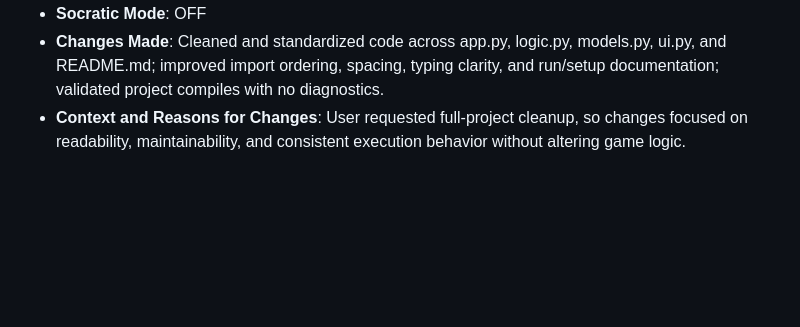
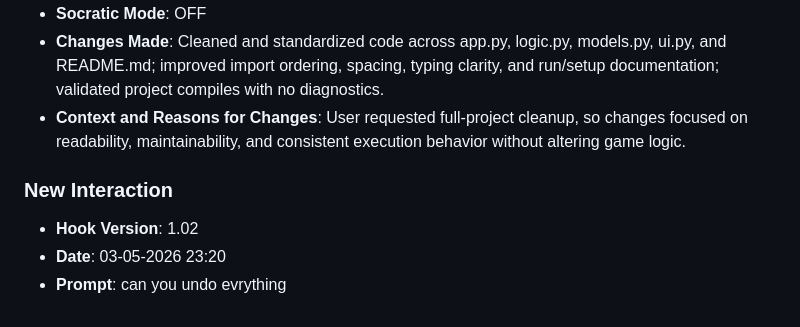
Before and after one commit to pritheesh-ui/Lab8-moving-squares, a Markdown page: JOURNAL.md, the part around the change. GitHub-like rendering; blank space fills up the shorter version.

Commit message:
chore: log prompt [03-05-2026 23:20]

```diff
--- a/JOURNAL.md
+++ b/JOURNAL.md
@@ -275,3 +275,8 @@
 - **Socratic Mode**: OFF
 - **Changes Made**: Cleaned and standardized code across app.py, logic.py, models.py, ui.py, and README.md; improved import ordering, spacing, typing clarity, and run/setup documentation; validated project compiles with no diagnostics.
 - **Context and Reasons for Changes**: User requested full-project cleanup, so changes focused on readability, maintainability, and consistent execution behavior without altering game logic.
+
+### **New Interaction**
+- **Hook Version**: 1.02
+- **Date**: 03-05-2026 23:20
+- **Prompt**: can you undo evrything
```
Also changed, not shown: prompts_history.md (+3 -0 lines).
